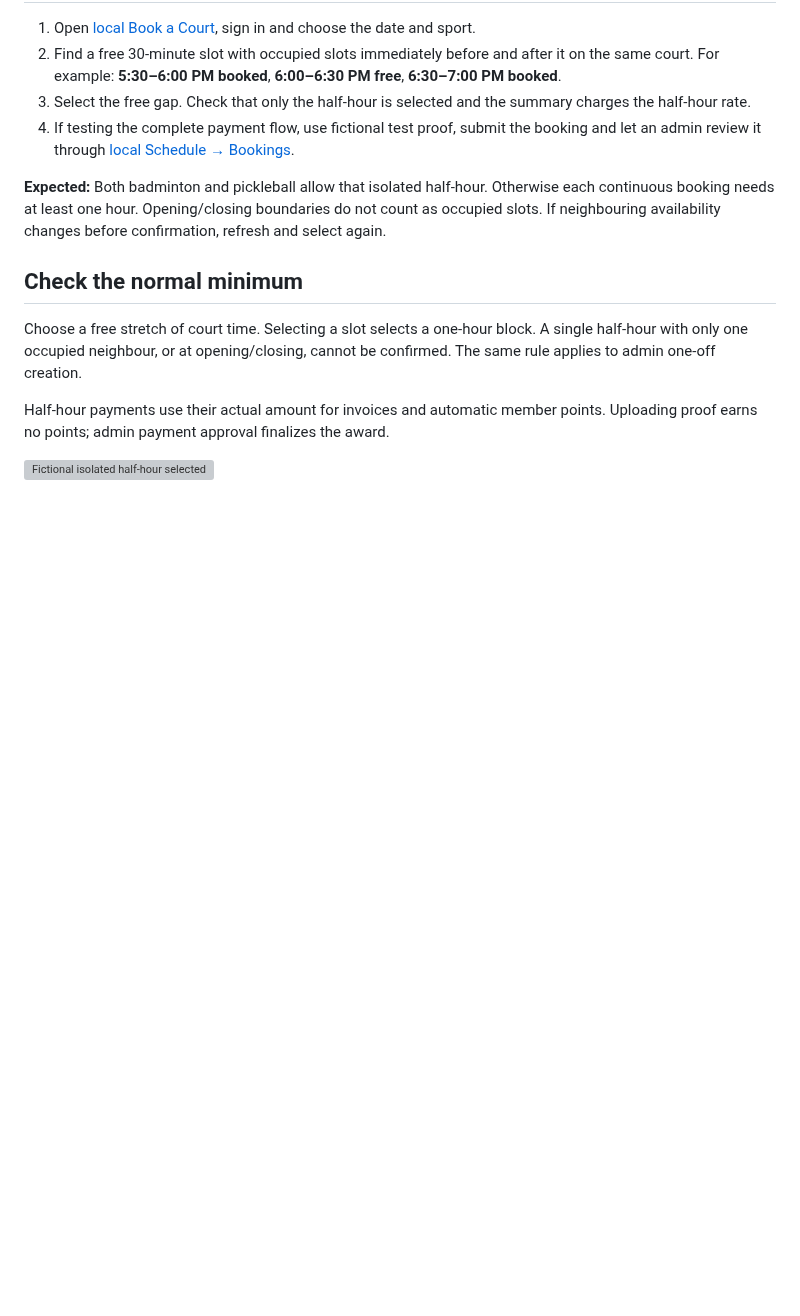
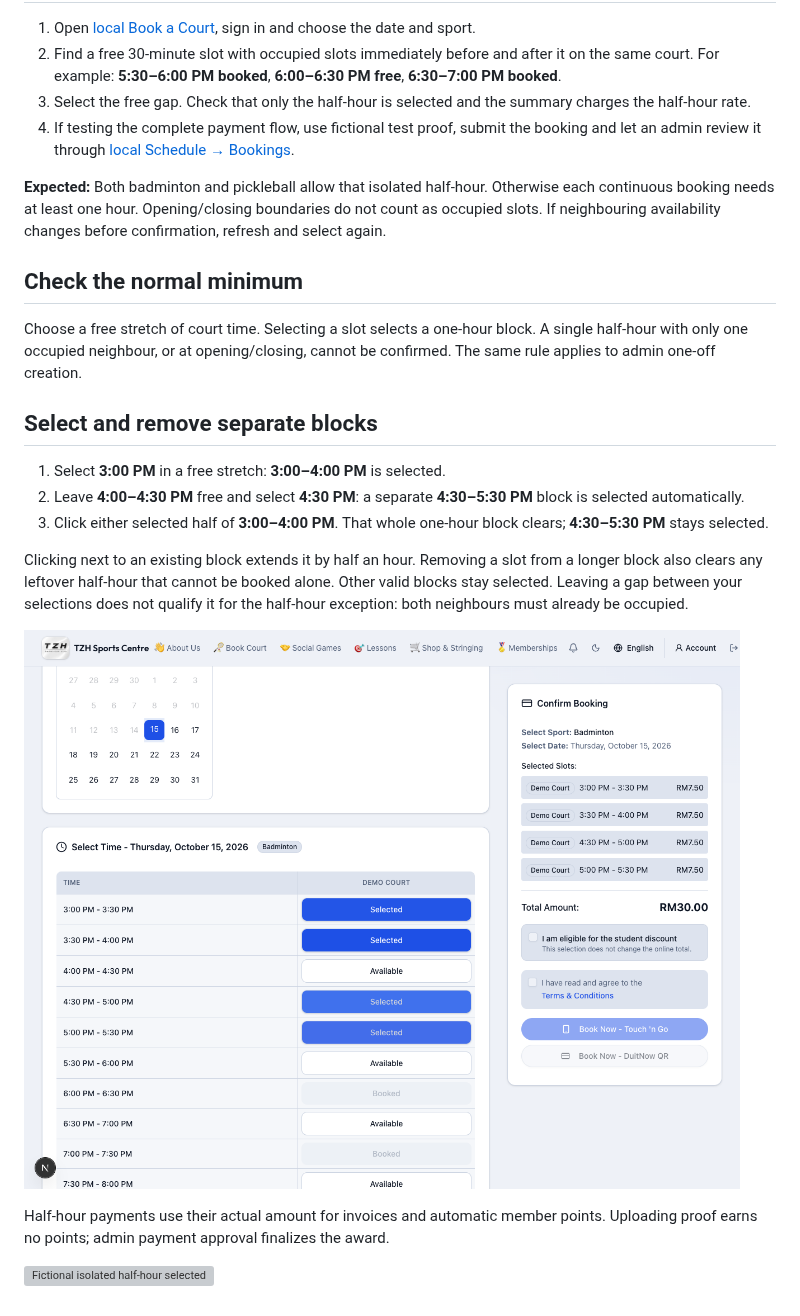
Before and after one commit to zhihong0924/tzh-sports-centre-wiki, a Markdown page: website/30-minute-court-bookings.md, the part around the change. Drawn GitHub-style; pictures changed too: images/features/court-separate-blocks.png (added); blank space fills up the shorter version; grey boxes are pictures that could not be loaded.

Commit message:
docs: explain separate court selection blocks in testing guide

```diff
--- a/website/30-minute-court-bookings.md
+++ b/website/30-minute-court-bookings.md
@@ -17,6 +17,16 @@
 
 Choose a free stretch of court time. Selecting a slot selects a one-hour block. A single half-hour with only one occupied neighbour, or at opening/closing, cannot be confirmed. The same rule applies to admin one-off creation.
 
+## Select and remove separate blocks
+
+1. Select **3:00 PM** in a free stretch: **3:00–4:00 PM** is selected.
+2. Leave **4:00–4:30 PM** free and select **4:30 PM**: a separate **4:30–5:30 PM** block is selected automatically.
+3. Click either selected half of **3:00–4:00 PM**. That whole one-hour block clears; **4:30–5:30 PM** stays selected.
+
+Clicking next to an existing block extends it by half an hour. Removing a slot from a longer block also clears any leftover half-hour that cannot be booked alone. Other valid blocks stay selected. Leaving a gap between your selections does not qualify it for the half-hour exception: both neighbours must already be occupied.
+
+![Fictional separate one-hour blocks selected](../images/features/court-separate-blocks.png)
+
 Half-hour payments use their actual amount for invoices and automatic member points. Uploading proof earns no points; admin payment approval finalizes the award.
 
 ![Fictional isolated half-hour selected](../images/features/court-halfhour-gap.png)
```
Also changed, not shown: changelog/2026-10-12.md (+1 -1 lines).
